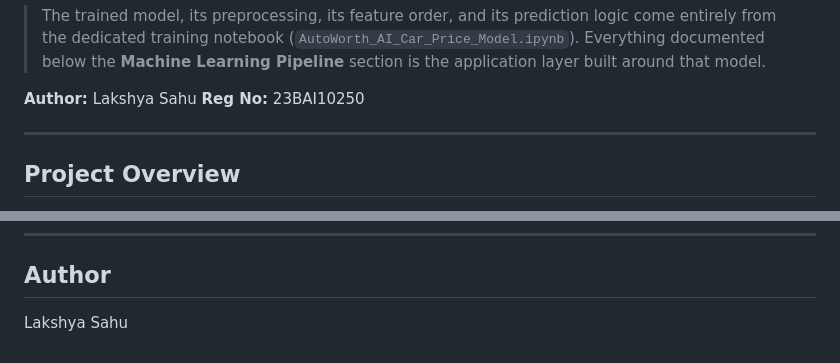
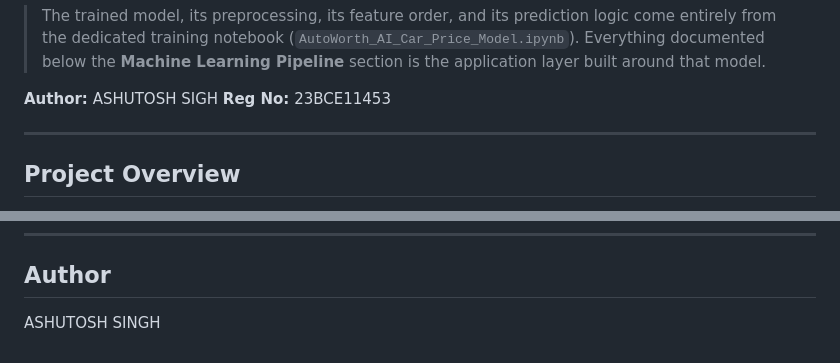
Before and after one commit to ashutoshsingh-jpg/AutoWorth-AI, a Markdown page: README.md, 2 parts joined by grey strips. Rendered like a GitHub page.

```diff
--- a/README.md
+++ b/README.md
@@ -12,8 +12,8 @@ An AI-powered used car valuation platform trained on a unified dataset created b
 
 > The trained model, its preprocessing, its feature order, and its prediction logic come entirely from the dedicated training notebook (`AutoWorth_AI_Car_Price_Model.ipynb`). Everything documented below the **Machine Learning Pipeline** section is the application layer built around that model.
 
-**Author:** Lakshya Sahu
-**Reg No:** 23BAI10250
+**Author:** ASHUTOSH SIGH
+**Reg No:** 23BCE11453
 
 ---
 
@@ -317,4 +317,4 @@ This project is released under the MIT License. See `LICENSE` for details (add o
 
 ## Author
 
-Lakshya Sahu
+ASHUTOSH SINGH
```
